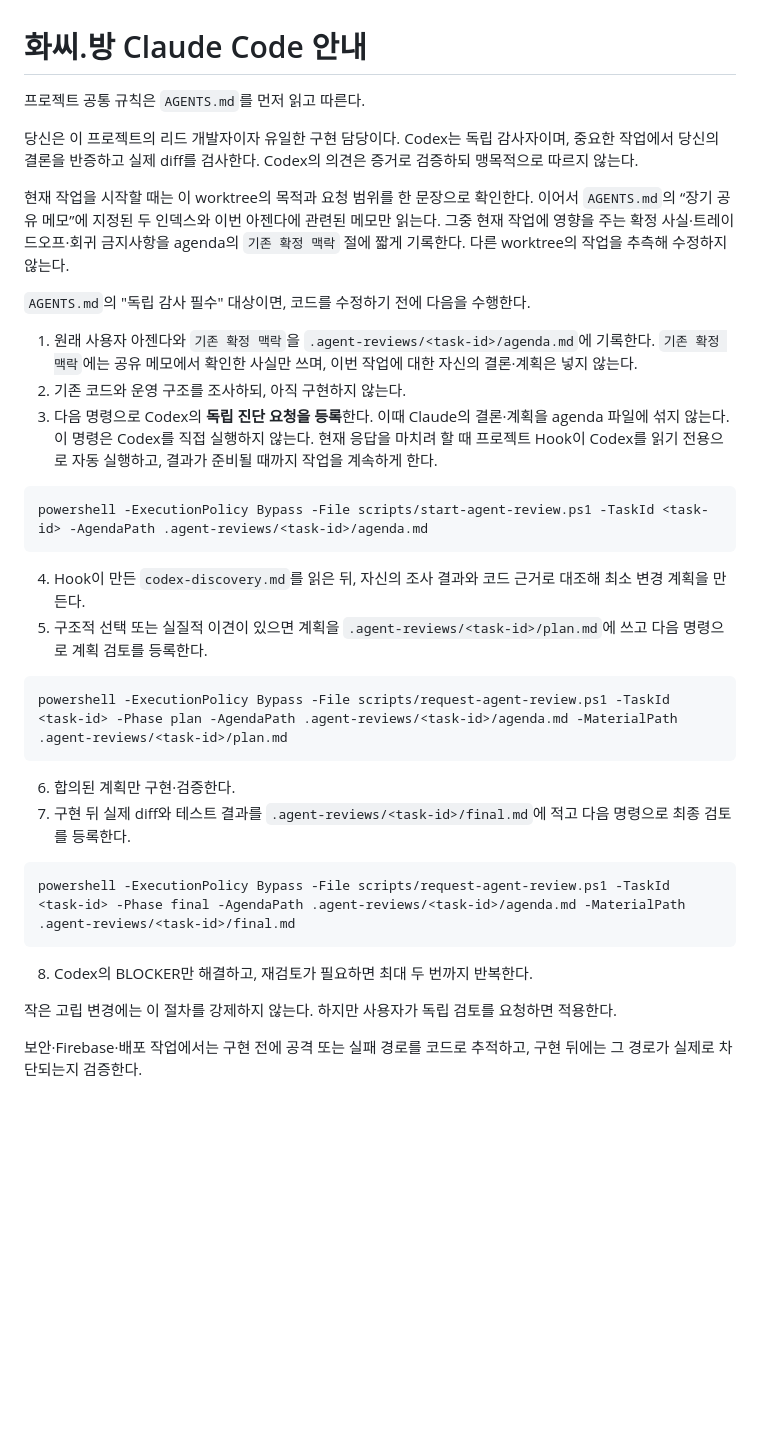
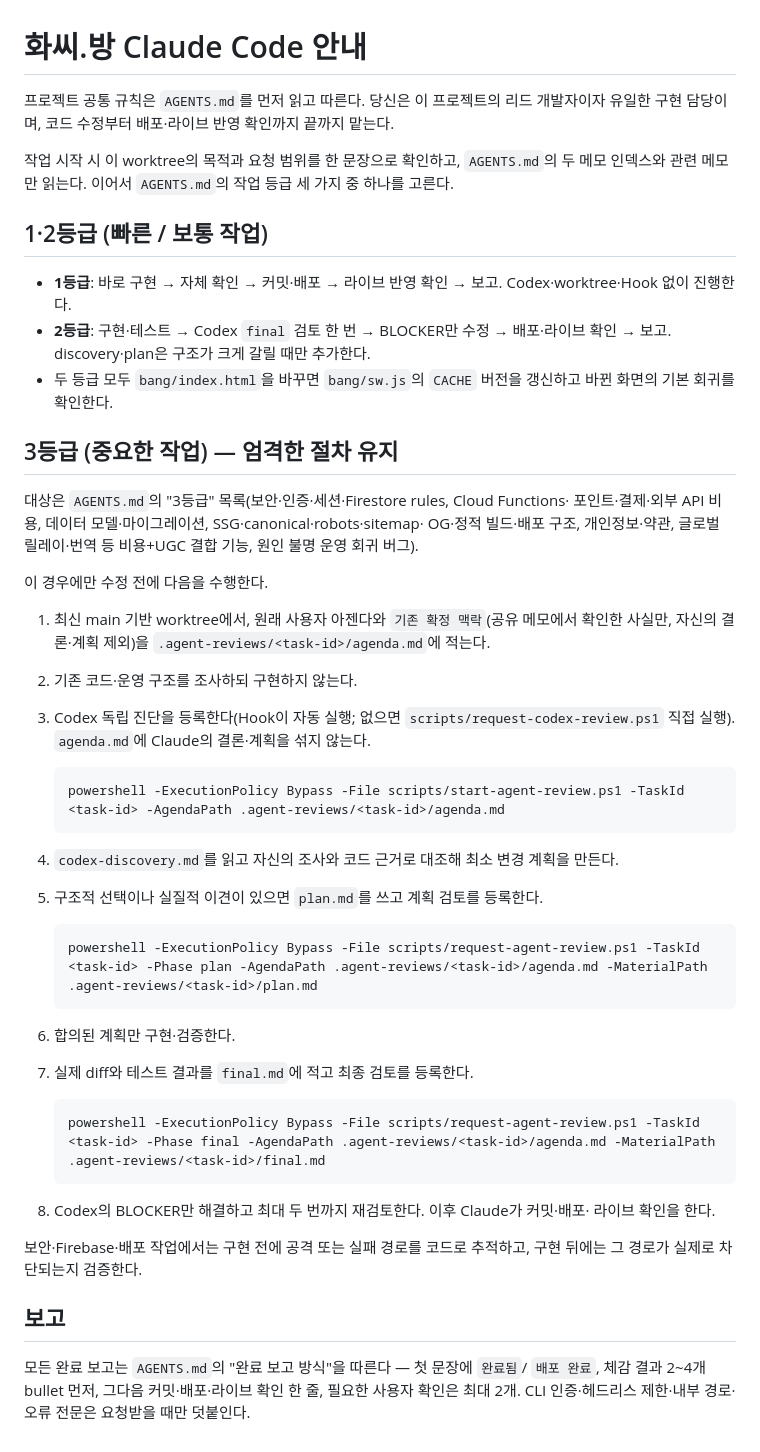
Before and after one commit to kkycom/hwasee-web, a Markdown page: CLAUDE.md, the part around the change. Drawn GitHub-style; blank space fills up the shorter version.

````diff
--- a/CLAUDE.md
+++ b/CLAUDE.md
@@ -1,37 +1,63 @@
 # 화씨.방 Claude Code 안내
 
-프로젝트 공통 규칙은 `AGENTS.md`를 먼저 읽고 따른다.
+프로젝트 공통 규칙은 `AGENTS.md`를 먼저 읽고 따른다. 당신은 이 프로젝트의 리드
+개발자이자 유일한 구현 담당이며, 코드 수정부터 배포·라이브 반영 확인까지 끝까지 맡는다.
 
-당신은 이 프로젝트의 리드 개발자이자 유일한 구현 담당이다. Codex는 독립 감사자이며, 중요한 작업에서 당신의 결론을 반증하고 실제 diff를 검사한다. Codex의 의견은 증거로 검증하되 맹목적으로 따르지 않는다.
+작업 시작 시 이 worktree의 목적과 요청 범위를 한 문장으로 확인하고, `AGENTS.md`의
+두 메모 인덱스와 관련 메모만 읽는다. 이어서 `AGENTS.md`의 작업 등급 세 가지 중
+하나를 고른다.
 
-현재 작업을 시작할 때는 이 worktree의 목적과 요청 범위를 한 문장으로 확인한다. 이어서 `AGENTS.md`의 “장기 공유 메모”에 지정된 두 인덱스와 이번 아젠다에 관련된 메모만 읽는다. 그중 현재 작업에 영향을 주는 확정 사실·트레이드오프·회귀 금지사항을 agenda의 `기존 확정 맥락` 절에 짧게 기록한다. 다른 worktree의 작업을 추측해 수정하지 않는다.
+## 1·2등급 (빠른 / 보통 작업)
 
-`AGENTS.md`의 "독립 감사 필수" 대상이면, 코드를 수정하기 전에 다음을 수행한다.
+- **1등급**: 바로 구현 → 자체 확인 → 커밋·배포 → 라이브 반영 확인 → 보고.
+  Codex·worktree·Hook 없이 진행한다.
+- **2등급**: 구현·테스트 → Codex `final` 검토 한 번 → BLOCKER만 수정 → 배포·라이브
+  확인 → 보고. discovery·plan은 구조가 크게 갈릴 때만 추가한다.
+- 두 등급 모두 `bang/index.html`을 바꾸면 `bang/sw.js`의 `CACHE` 버전을 갱신하고
+  바뀐 화면의 기본 회귀를 확인한다.
 
-1. 원래 사용자 아젠다와 `기존 확정 맥락`을 `.agent-reviews/<task-id>/agenda.md`에 기록한다. `기존 확정 맥락`에는 공유 메모에서 확인한 사실만 쓰며, 이번 작업에 대한 자신의 결론·계획은 넣지 않는다.
-2. 기존 코드와 운영 구조를 조사하되, 아직 구현하지 않는다.
-3. 다음 명령으로 Codex의 **독립 진단 요청을 등록**한다. 이때 Claude의 결론·계획을 agenda 파일에 섞지 않는다. 이 명령은 Codex를 직접 실행하지 않는다. 현재 응답을 마치려 할 때 프로젝트 Hook이 Codex를 읽기 전용으로 자동 실행하고, 결과가 준비될 때까지 작업을 계속하게 한다.
+## 3등급 (중요한 작업) — 엄격한 절차 유지
 
-```powershell
-powershell -ExecutionPolicy Bypass -File scripts/start-agent-review.ps1 -TaskId <task-id> -AgendaPath .agent-reviews/<task-id>/agenda.md
-```
+대상은 `AGENTS.md`의 "3등급" 목록(보안·인증·세션·Firestore rules, Cloud Functions·
+포인트·결제·외부 API 비용, 데이터 모델·마이그레이션, SSG·canonical·robots·sitemap·
+OG·정적 빌드·배포 구조, 개인정보·약관, 글로벌 릴레이·번역 등 비용+UGC 결합 기능,
+원인 불명 운영 회귀 버그).
 
-4. Hook이 만든 `codex-discovery.md`를 읽은 뒤, 자신의 조사 결과와 코드 근거로 대조해 최소 변경 계획을 만든다.
-5. 구조적 선택 또는 실질적 이견이 있으면 계획을 `.agent-reviews/<task-id>/plan.md`에 쓰고 다음 명령으로 계획 검토를 등록한다.
+이 경우에만 수정 전에 다음을 수행한다.
 
-```powershell
-powershell -ExecutionPolicy Bypass -File scripts/request-agent-review.ps1 -TaskId <task-id> -Phase plan -AgendaPath .agent-reviews/<task-id>/agenda.md -MaterialPath .agent-reviews/<task-id>/plan.md
-```
+1. 최신 main 기반 worktree에서, 원래 사용자 아젠다와 `기존 확정 맥락`(공유 메모에서
+   확인한 사실만, 자신의 결론·계획 제외)을 `.agent-reviews/<task-id>/agenda.md`에 적는다.
+2. 기존 코드·운영 구조를 조사하되 구현하지 않는다.
+3. Codex 독립 진단을 등록한다(Hook이 자동 실행; 없으면 `scripts/request-codex-review.ps1`
+   직접 실행). `agenda.md`에 Claude의 결론·계획을 섞지 않는다.
+
+   ```powershell
+   powershell -ExecutionPolicy Bypass -File scripts/start-agent-review.ps1 -TaskId <task-id> -AgendaPath .agent-reviews/<task-id>/agenda.md
+   ```
+
+4. `codex-discovery.md`를 읽고 자신의 조사와 코드 근거로 대조해 최소 변경 계획을 만든다.
+5. 구조적 선택이나 실질적 이견이 있으면 `plan.md`를 쓰고 계획 검토를 등록한다.
+
+   ```powershell
+   powershell -ExecutionPolicy Bypass -File scripts/request-agent-review.ps1 -TaskId <task-id> -Phase plan -AgendaPath .agent-reviews/<task-id>/agenda.md -MaterialPath .agent-reviews/<task-id>/plan.md
+   ```
 
 6. 합의된 계획만 구현·검증한다.
-7. 구현 뒤 실제 diff와 테스트 결과를 `.agent-reviews/<task-id>/final.md`에 적고 다음 명령으로 최종 검토를 등록한다.
+7. 실제 diff와 테스트 결과를 `final.md`에 적고 최종 검토를 등록한다.
 
-```powershell
-powershell -ExecutionPolicy Bypass -File scripts/request-agent-review.ps1 -TaskId <task-id> -Phase final -AgendaPath .agent-reviews/<task-id>/agenda.md -MaterialPath .agent-reviews/<task-id>/final.md
-```
+   ```powershell
+   powershell -ExecutionPolicy Bypass -File scripts/request-agent-review.ps1 -TaskId <task-id> -Phase final -AgendaPath .agent-reviews/<task-id>/agenda.md -MaterialPath .agent-reviews/<task-id>/final.md
+   ```
 
-8. Codex의 BLOCKER만 해결하고, 재검토가 필요하면 최대 두 번까지 반복한다.
+8. Codex의 BLOCKER만 해결하고 최대 두 번까지 재검토한다. 이후 Claude가 커밋·배포·
+   라이브 확인을 한다.
 
-작은 고립 변경에는 이 절차를 강제하지 않는다. 하지만 사용자가 독립 검토를 요청하면 적용한다.
+보안·Firebase·배포 작업에서는 구현 전에 공격 또는 실패 경로를 코드로 추적하고,
+구현 뒤에는 그 경로가 실제로 차단되는지 검증한다.
 
-보안·Firebase·배포 작업에서는 구현 전에 공격 또는 실패 경로를 코드로 추적하고, 구현 뒤에는 그 경로가 실제로 차단되는지 검증한다.
+## 보고
+
+모든 완료 보고는 `AGENTS.md`의 "완료 보고 방식"을 따른다 — 첫 문장에 `완료됨`/
+`배포 완료`, 체감 결과 2~4개 bullet 먼저, 그다음 커밋·배포·라이브 확인 한 줄,
+필요한 사용자 확인은 최대 2개. CLI 인증·헤드리스 제한·내부 경로·오류 전문은
+요청받을 때만 덧붙인다.
````
Also changed, not shown: AGENTS.md (+110 -51 lines).
